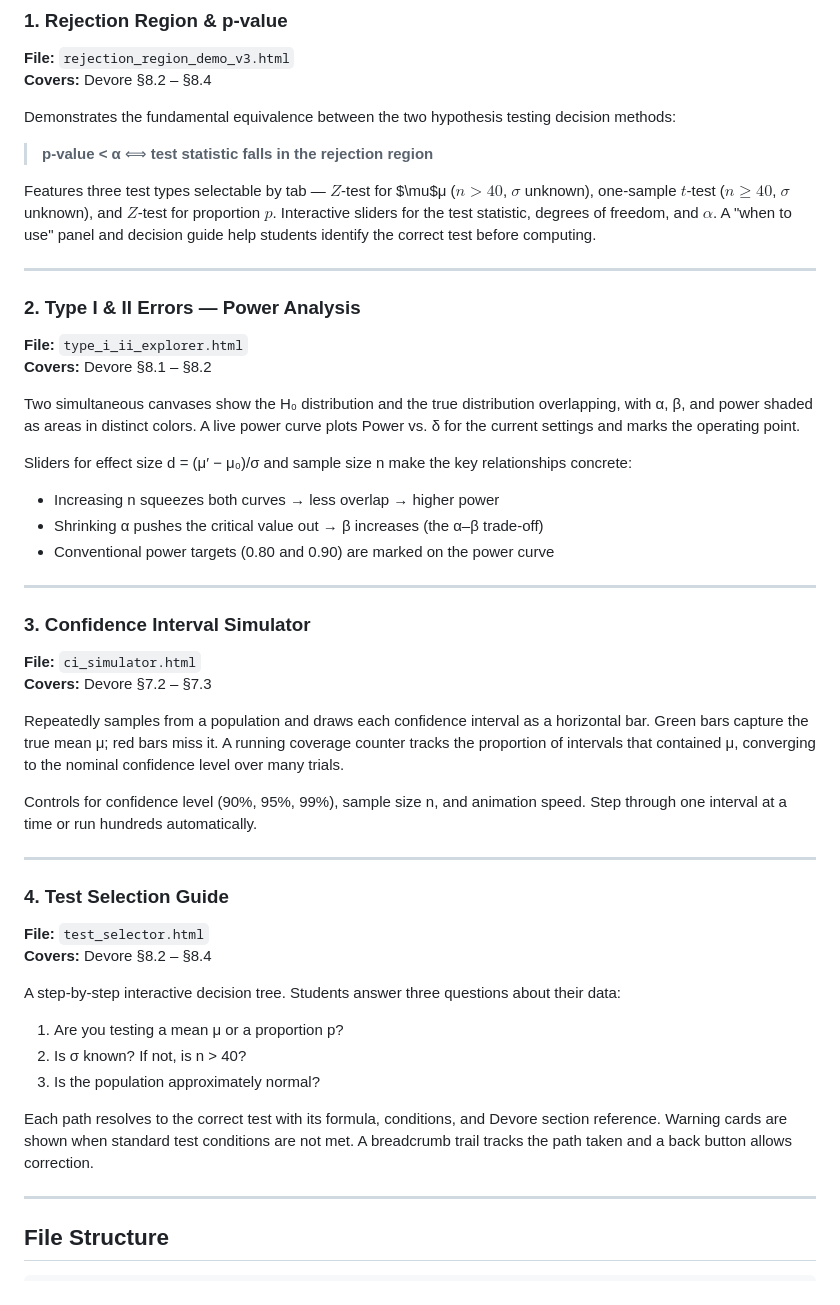
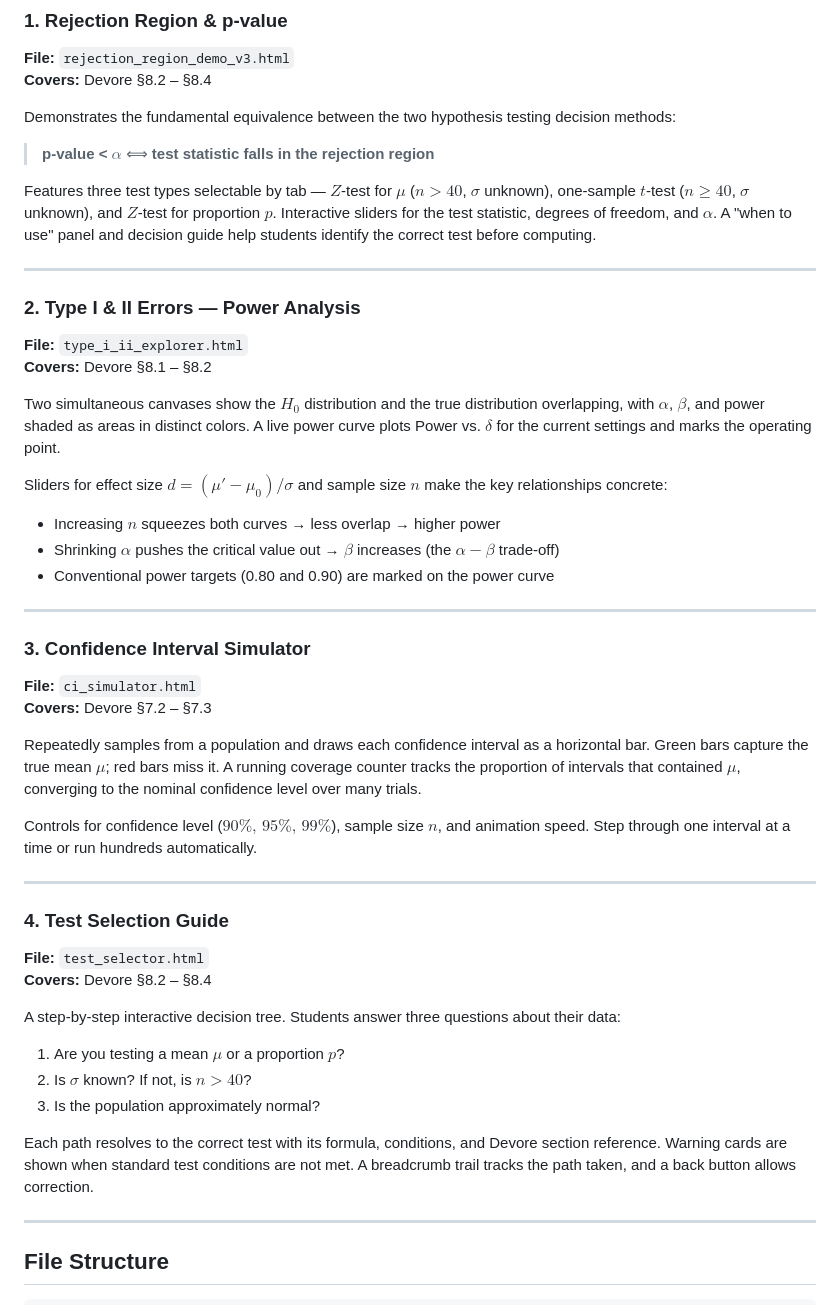
Before and after one commit to saahdavid/stat4340-demos, a Markdown page: README.md, the part around the change. Rendered like a GitHub page.

Commit message:
Update mathematical notation in README.md

```diff
--- a/README.md
+++ b/README.md
@@ -23,9 +23,9 @@ All demos are fully self-contained HTML files — no installation, no internet c
 
 Demonstrates the fundamental equivalence between the two hypothesis testing decision methods:
 
-> **p-value < α** ⟺ **test statistic falls in the rejection region**
+> **p-value < $\alpha$** ⟺ **test statistic falls in the rejection region**
 
-Features three test types selectable by tab — $Z$-test for $\mu$μ ($n > 40$, $\sigma$ unknown), one-sample $t$-test ($n \ge 40$, $\sigma$ unknown), and $Z$-test for proportion $p$. Interactive sliders for the test statistic, degrees of freedom, and $\alpha$. A "when to use" panel and decision guide help students identify the correct test before computing.
+Features three test types selectable by tab — $Z$-test for $\mu$ ($n > 40$, $\sigma$ unknown), one-sample $t$-test ($n \ge 40$, $\sigma$ unknown), and $Z$-test for proportion $p$. Interactive sliders for the test statistic, degrees of freedom, and $\alpha$. A "when to use" panel and decision guide help students identify the correct test before computing.
 
 ---
 
@@ -33,11 +33,11 @@ Features three test types selectable by tab — $Z$-test for $\mu$μ ($n > 40$,
 **File:** `type_i_ii_explorer.html`
 **Covers:** Devore §8.1 – §8.2
 
-Two simultaneous canvases show the H₀ distribution and the true distribution overlapping, with α, β, and power shaded as areas in distinct colors. A live power curve plots Power vs. δ for the current settings and marks the operating point.
+Two simultaneous canvases show the $H_0$ distribution and the true distribution overlapping, with $\alpha$, $\beta$, and power shaded as areas in distinct colors. A live power curve plots Power vs. $\delta$ for the current settings and marks the operating point.
 
-Sliders for effect size d = (μ′ − μ₀)/σ and sample size n make the key relationships concrete:
-- Increasing n squeezes both curves → less overlap → higher power
-- Shrinking α pushes the critical value out → β increases (the α–β trade-off)
+Sliders for effect size $d=(\mu' - \mu_0)/\sigma$ and sample size $n$ make the key relationships concrete:
+- Increasing $n$ squeezes both curves → less overlap → higher power
+- Shrinking $\alpha$ pushes the critical value out → $\beta$ increases (the $\alpha - \beta$ trade-off)
 - Conventional power targets (0.80 and 0.90) are marked on the power curve
 
 ---
@@ -46,9 +46,9 @@ Sliders for effect size d = (μ′ − μ₀)/σ and sample size n make the key
 **File:** `ci_simulator.html`
 **Covers:** Devore §7.2 – §7.3
 
-Repeatedly samples from a population and draws each confidence interval as a horizontal bar. Green bars capture the true mean μ; red bars miss it. A running coverage counter tracks the proportion of intervals that contained μ, converging to the nominal confidence level over many trials.
+Repeatedly samples from a population and draws each confidence interval as a horizontal bar. Green bars capture the true mean $\mu$; red bars miss it. A running coverage counter tracks the proportion of intervals that contained $\mu$, converging to the nominal confidence level over many trials.
 
-Controls for confidence level (90%, 95%, 99%), sample size n, and animation speed. Step through one interval at a time or run hundreds automatically.
+Controls for confidence level ($90\%,\, 95\%, \, 99\%$), sample size $n$, and animation speed. Step through one interval at a time or run hundreds automatically.
 
 ---
 
@@ -58,11 +58,11 @@ Controls for confidence level (90%, 95%, 99%), sample size n, and animation spee
 
 A step-by-step interactive decision tree. Students answer three questions about their data:
 
-1. Are you testing a mean μ or a proportion p?
-2. Is σ known? If not, is n > 40?
+1. Are you testing a mean $\mu$ or a proportion $p$?
+2. Is $\sigma$ known? If not, is $n > 40$?
 3. Is the population approximately normal?
 
-Each path resolves to the correct test with its formula, conditions, and Devore section reference. Warning cards are shown when standard test conditions are not met. A breadcrumb trail tracks the path taken and a back button allows correction.
+Each path resolves to the correct test with its formula, conditions, and Devore section reference. Warning cards are shown when standard test conditions are not met. A breadcrumb trail tracks the path taken, and a back button allows correction.
 
 ---
 
```
